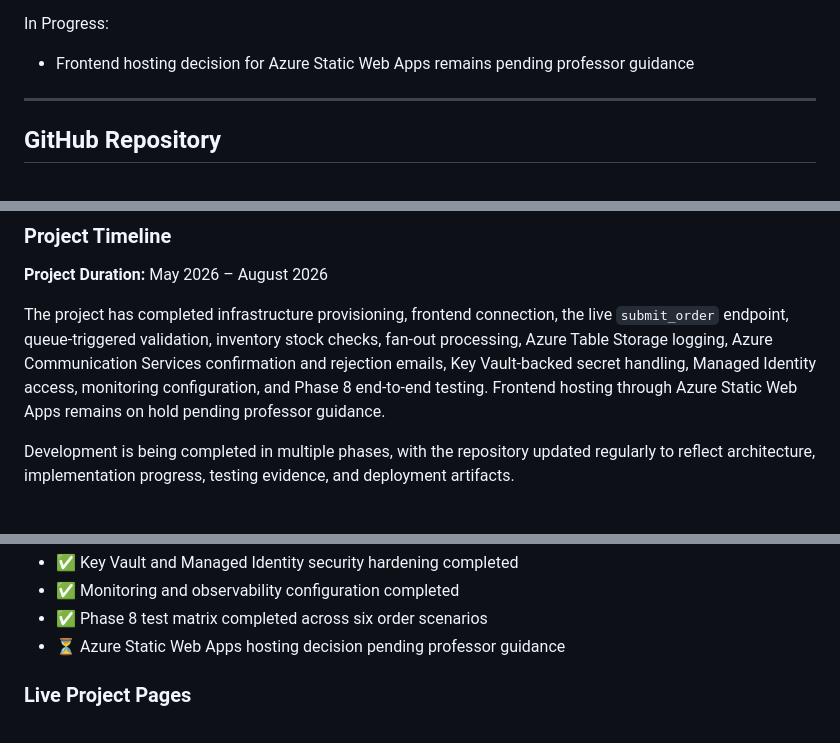
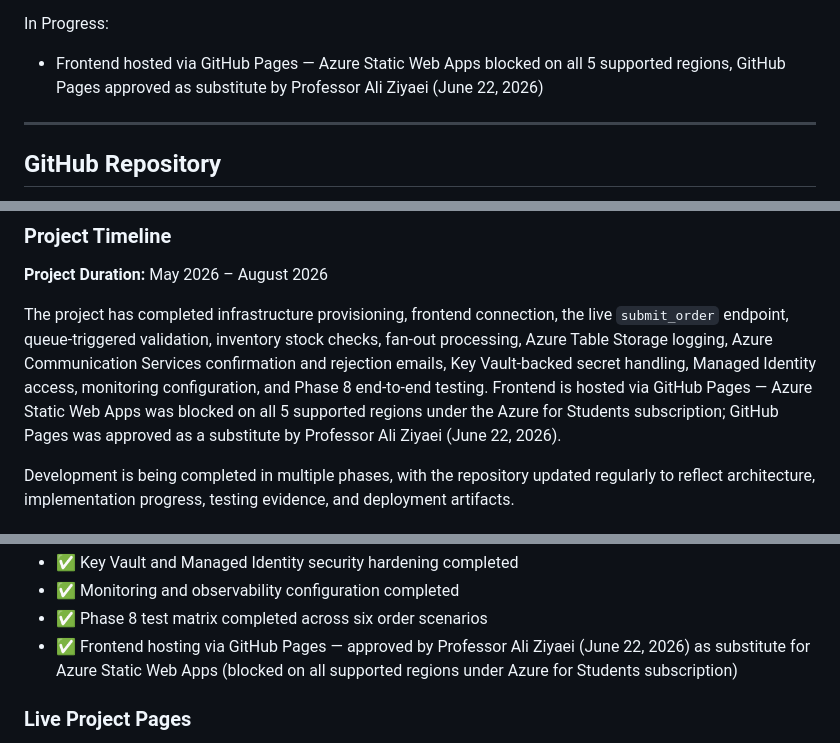
Before and after one commit to rahatislamanik-spec/Azure-Event-Driven-Serverless-Order-Processing-System, a Markdown page: README.md, 3 parts joined by grey strips. Rendered like a GitHub page.

Commit message:
docs: update Static Web App status — GitHub Pages approved by Professor Ali (June 22, 2026)

```diff
--- a/README.md
+++ b/README.md
@@ -189,7 +189,7 @@ Completed:
 
 In Progress:
 
-* Frontend hosting decision for Azure Static Web Apps remains pending professor guidance
+* Frontend hosted via GitHub Pages — Azure Static Web Apps blocked on all 5 supported regions, GitHub Pages approved as substitute by Professor Ali Ziyaei (June 22, 2026)
 
 ---
 
@@ -210,7 +210,7 @@ This project was developed collaboratively, focused on Azure serverless computin
 
 **Project Duration:** May 2026 – August 2026
 
-The project has completed infrastructure provisioning, frontend connection, the live `submit_order` endpoint, queue-triggered validation, inventory stock checks, fan-out processing, Azure Table Storage logging, Azure Communication Services confirmation and rejection emails, Key Vault-backed secret handling, Managed Identity access, monitoring configuration, and Phase 8 end-to-end testing. Frontend hosting through Azure Static Web Apps remains on hold pending professor guidance.
+The project has completed infrastructure provisioning, frontend connection, the live `submit_order` endpoint, queue-triggered validation, inventory stock checks, fan-out processing, Azure Table Storage logging, Azure Communication Services confirmation and rejection emails, Key Vault-backed secret handling, Managed Identity access, monitoring configuration, and Phase 8 end-to-end testing. Frontend is hosted via GitHub Pages — Azure Static Web Apps was blocked on all 5 supported regions under the Azure for Students subscription; GitHub Pages was approved as a substitute by Professor Ali Ziyaei (June 22, 2026).
 
 Development is being completed in multiple phases, with the repository updated regularly to reflect architecture, implementation progress, testing evidence, and deployment artifacts.
 
@@ -237,7 +237,7 @@ Development is being completed in multiple phases, with the repository updated r
 * ✅ Key Vault and Managed Identity security hardening completed
 * ✅ Monitoring and observability configuration completed
 * ✅ Phase 8 test matrix completed across six order scenarios
-* ⏳ Azure Static Web Apps hosting decision pending professor guidance
+* ✅ Frontend hosting via GitHub Pages — approved by Professor Ali Ziyaei (June 22, 2026) as substitute for Azure Static Web Apps (blocked on all supported regions under Azure for Students subscription)
 
 ### Live Project Pages
 
```
